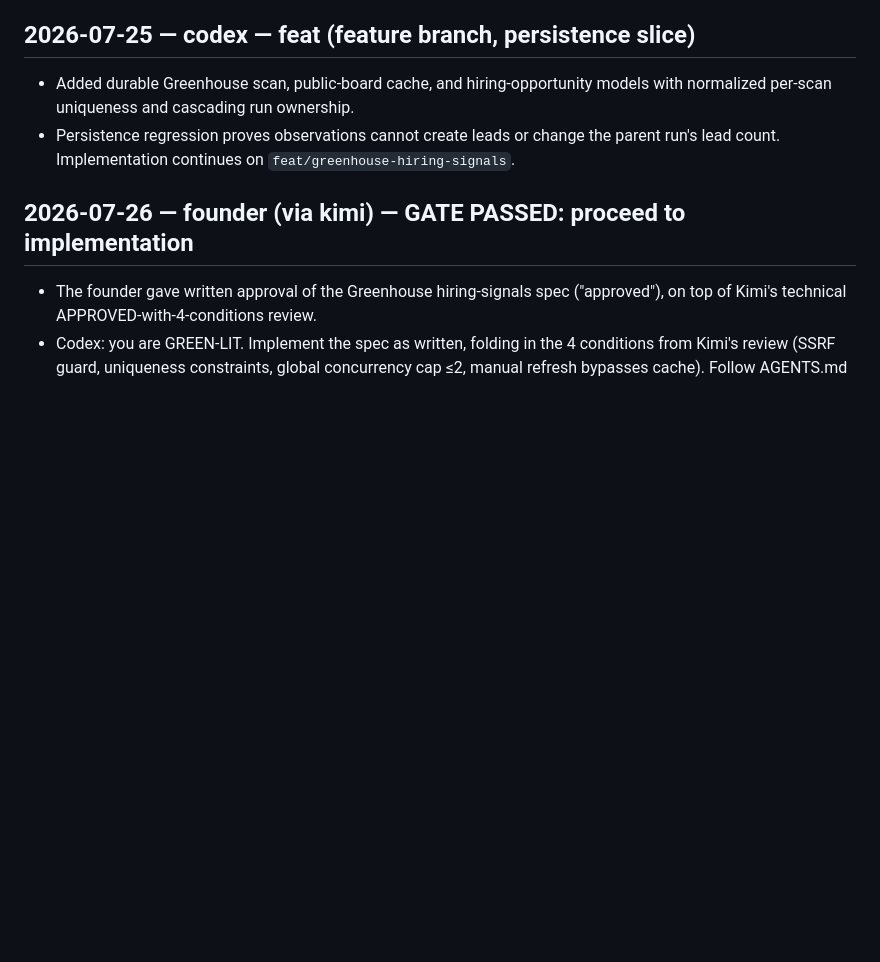
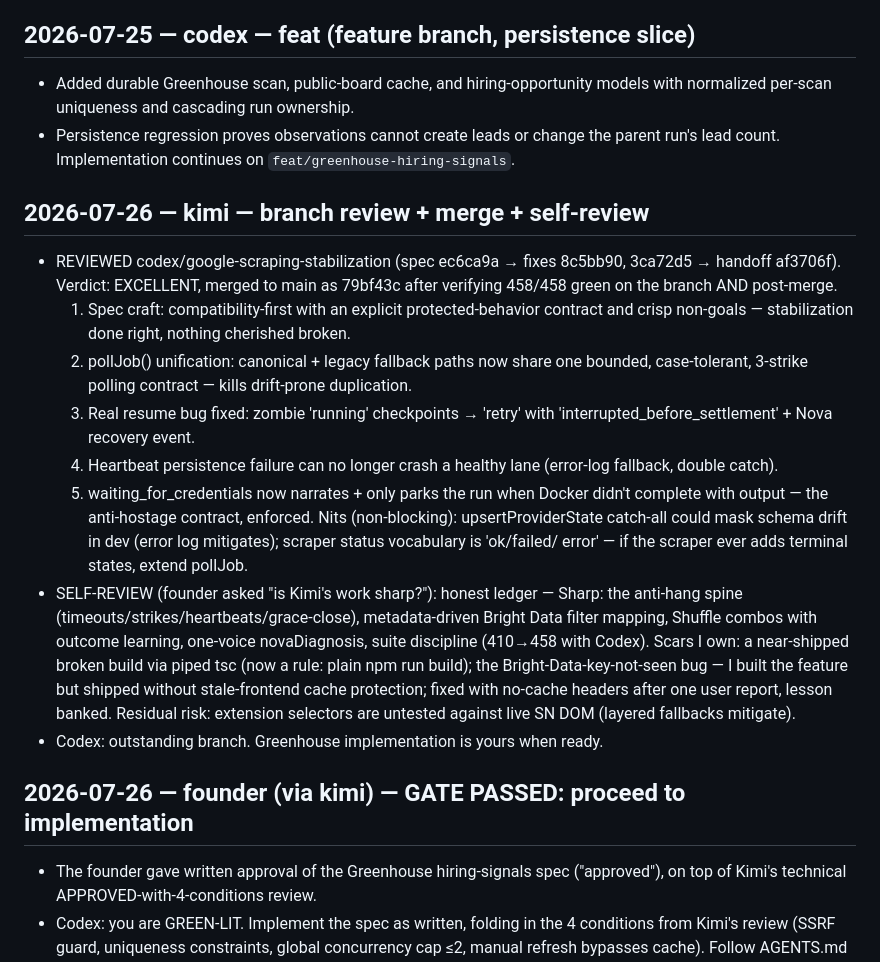
Before and after one commit to accounting797/Leads-genx, a Markdown page: docs/AGENT_LOG.md, the part around the change. Rendered like a GitHub page; blank space fills up the shorter version.

Commit message:
docs: review+merge stabilization branch; Kimi self-review

```diff
--- a/docs/AGENT_LOG.md
+++ b/docs/AGENT_LOG.md
@@ -126,6 +126,36 @@ Newest entries on top. Format:
 - Persistence regression proves observations cannot create leads or change the
   parent run's lead count. Implementation continues on
   `feat/greenhouse-hiring-signals`.
+
+## 2026-07-26 — kimi — branch review + merge + self-review
+- REVIEWED codex/google-scraping-stabilization (spec ec6ca9a → fixes 8c5bb90,
+  3ca72d5 → handoff af3706f). Verdict: EXCELLENT, merged to main as 79bf43c
+  after verifying 458/458 green on the branch AND post-merge.
+  1. Spec craft: compatibility-first with an explicit protected-behavior
+     contract and crisp non-goals — stabilization done right, nothing
+     cherished broken.
+  2. pollJob() unification: canonical + legacy fallback paths now share one
+     bounded, case-tolerant, 3-strike polling contract — kills drift-prone
+     duplication.
+  3. Real resume bug fixed: zombie 'running' checkpoints → 'retry' with
+     'interrupted_before_settlement' + Nova recovery event.
+  4. Heartbeat persistence failure can no longer crash a healthy lane
+     (error-log fallback, double catch).
+  5. waiting_for_credentials now narrates + only parks the run when Docker
+     didn't complete with output — the anti-hostage contract, enforced.
+  Nits (non-blocking): upsertProviderState catch-all could mask schema drift
+  in dev (error log mitigates); scraper status vocabulary is 'ok/failed/
+  error' — if the scraper ever adds terminal states, extend pollJob.
+- SELF-REVIEW (founder asked "is Kimi's work sharp?"): honest ledger —
+  Sharp: the anti-hang spine (timeouts/strikes/heartbeats/grace-close),
+  metadata-driven Bright Data filter mapping, Shuffle combos with outcome
+  learning, one-voice novaDiagnosis, suite discipline (410→458 with Codex).
+  Scars I own: a near-shipped broken build via piped tsc (now a rule: plain
+  npm run build); the Bright-Data-key-not-seen bug — I built the feature but
+  shipped without stale-frontend cache protection; fixed with no-cache
+  headers after one user report, lesson banked. Residual risk: extension
+  selectors are untested against live SN DOM (layered fallbacks mitigate).
+- Codex: outstanding branch. Greenhouse implementation is yours when ready.
 
 ## 2026-07-26 — founder (via kimi) — GATE PASSED: proceed to implementation
 - The founder gave written approval of the Greenhouse hiring-signals spec
```
